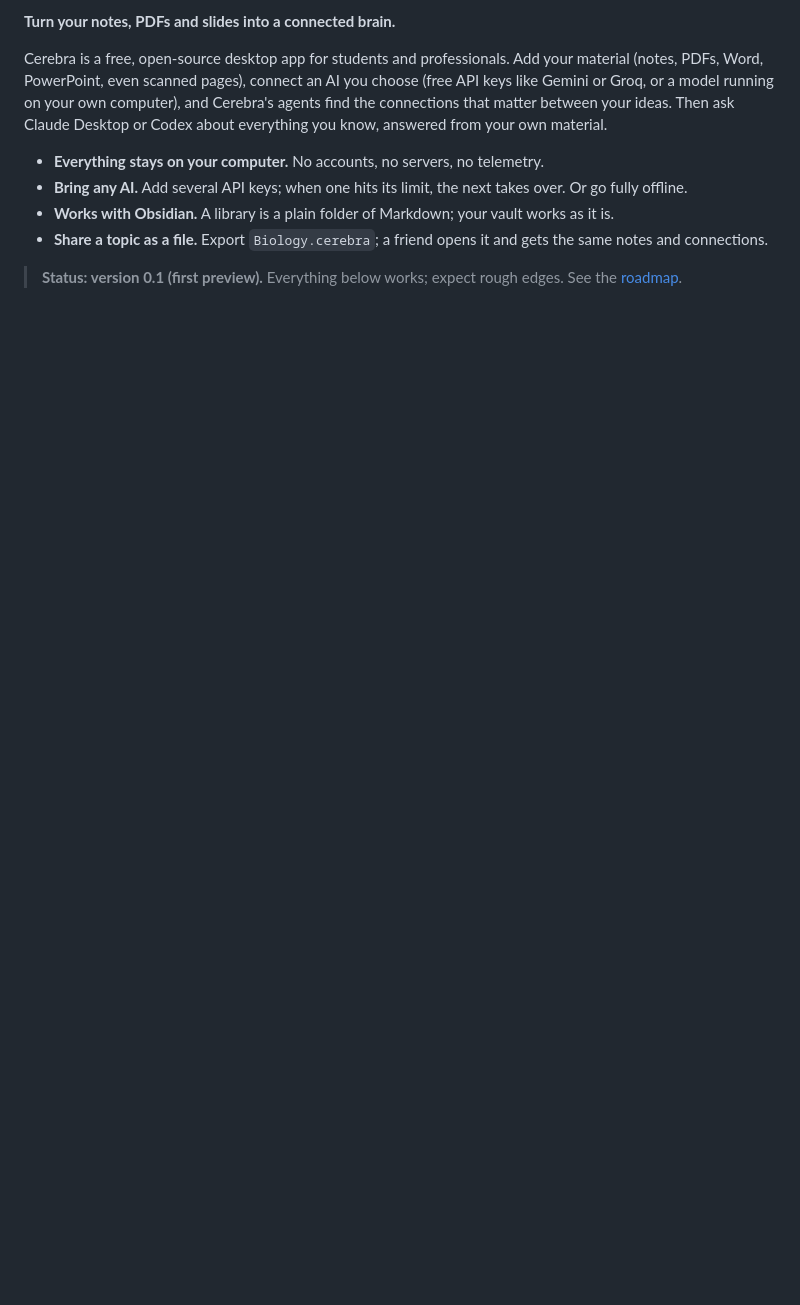
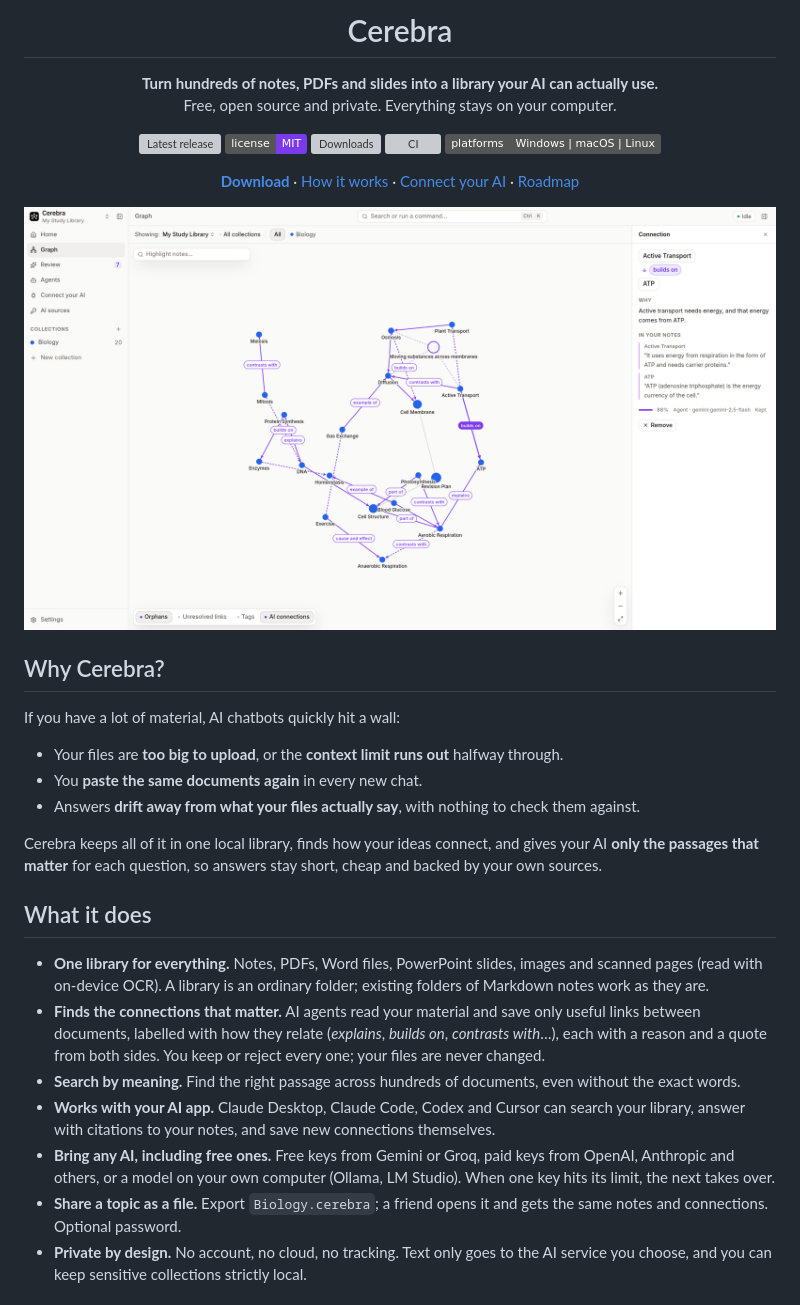
Before and after one commit to Kawaii-Inosuke/Cerebra, a Markdown page: README.md, the part around one of its changes. Drawn GitHub-style; pictures changed too: docs/images/graph-connection.png (added); badges without logos; blank space fills up the shorter version; grey boxes are pictures that could not be loaded.

```diff
--- a/README.md
+++ b/README.md
@@ -2,15 +4,57 @@
 
-**Turn your notes, PDFs and slides into a connected brain.**
+<h1 align="center">Cerebra</h1>
 
-Cerebra is a free, open-source desktop app for students and professionals. Add your material (notes, PDFs,
-Word, PowerPoint, even scanned pages), connect an AI you choose (free API keys like Gemini or Groq, or a model
-running on your own computer), and Cerebra's agents find the connections that matter between your ideas.
-Then ask Claude Desktop or Codex about everything you know, answered from your own material.
+<p align="center">
+  <b>Turn hundreds of notes, PDFs and slides into a library your AI can actually use.</b><br>
+  Free, open source and private. Everything stays on your computer.
+</p>
 
-- **Everything stays on your computer.** No accounts, no servers, no telemetry.
-- **Bring any AI.** Add several API keys; when one hits its limit, the next takes over. Or go fully offline.
-- **Works with Obsidian.** A library is a plain folder of Markdown; your vault works as it is.
-- **Share a topic as a file.** Export `Biology.cerebra`; a friend opens it and gets the same notes and connections.
+<p align="center">
+  <a href="https://github.com/Kawaii-Inosuke/Cerebra/releases/latest"><img alt="Latest release" src="https://img.shields.io/github/v/release/Kawaii-Inosuke/Cerebra?color=7c3aed"></a>
+  <a href="LICENSE"><img alt="License: MIT" src="https://img.shields.io/badge/license-MIT-7c3aed"></a>
+  <a href="https://github.com/Kawaii-Inosuke/Cerebra/releases"><img alt="Downloads" src="https://img.shields.io/github/downloads/Kawaii-Inosuke/Cerebra/total?color=7c3aed"></a>
+  <a href="https://github.com/Kawaii-Inosuke/Cerebra/actions/workflows/ci.yml"><img alt="CI" src="https://github.com/Kawaii-Inosuke/Cerebra/actions/workflows/ci.yml/badge.svg"></a>
+  <img alt="Windows, macOS, Linux" src="https://img.shields.io/badge/platforms-Windows%20%7C%20macOS%20%7C%20Linux-555">
+</p>
 
-> **Status: version 0.1 (first preview).** Everything below works; expect rough edges. See the
-> [roadmap](docs/11-ROADMAP.md).
+<p align="center">
+  <a href="https://github.com/Kawaii-Inosuke/Cerebra/releases/latest"><b>Download</b></a> ·
+  <a href="#how-it-works">How it works</a> ·
+  <a href="#connect-claude-codex-or-cursor">Connect your AI</a> ·
+  <a href="docs/11-ROADMAP.md">Roadmap</a>
+</p>
+
+<p align="center">
+  <img src="docs/images/graph-connection.png" alt="Cerebra's graph: notes connected by labelled AI arrows, with the reason and quotes for one connection" width="900">
+</p>
+
+## Why Cerebra?
+
+If you have a lot of material, AI chatbots quickly hit a wall:
+
+- Your files are **too big to upload**, or the **context limit runs out** halfway through.
+- You **paste the same documents again** in every new chat.
+- Answers **drift away from what your files actually say**, with nothing to check them against.
+
+Cerebra keeps all of it in one local library, finds how your ideas connect, and gives your AI **only the
+passages that matter** for each question, so answers stay short, cheap and backed by your own sources.
+
+## What it does
+
+- **One library for everything.** Notes, PDFs, Word files, PowerPoint slides, images and scanned pages
+  (read with on-device OCR). A library is an ordinary folder; existing folders of Markdown notes work as
+  they are.
+- **Finds the connections that matter.** AI agents read your material and save only useful links
+  between documents, labelled with how they relate (*explains*, *builds on*, *contrasts with*…), each
+  with a reason and a quote from both sides. You keep or reject every one; your files are never changed.
+- **Search by meaning.** Find the right passage across hundreds of documents, even without the exact words.
+- **Works with your AI app.** Claude Desktop, Claude Code, Codex and Cursor can search your library,
+  answer with citations to your notes, and save new connections themselves.
+- **Bring any AI, including free ones.** Free keys from Gemini or Groq, paid keys from OpenAI,
+  Anthropic and others, or a model on your own computer (Ollama, LM Studio). When one key hits its
+  limit, the next takes over.
+- **Share a topic as a file.** Export `Biology.cerebra`; a friend opens it and gets the same notes and
+  connections. Optional password.
+- **Private by design.** No account, no cloud, no tracking. Text only goes to the AI service you choose,
+  and you can keep sensitive collections strictly local.
+
```
Also changed, not shown: other parts of README.md (+71 -49 lines), docs/images/connect-your-ai.png (added), docs/images/home.png (added), docs/images/review.png (added), docs/images/search.png (added).
